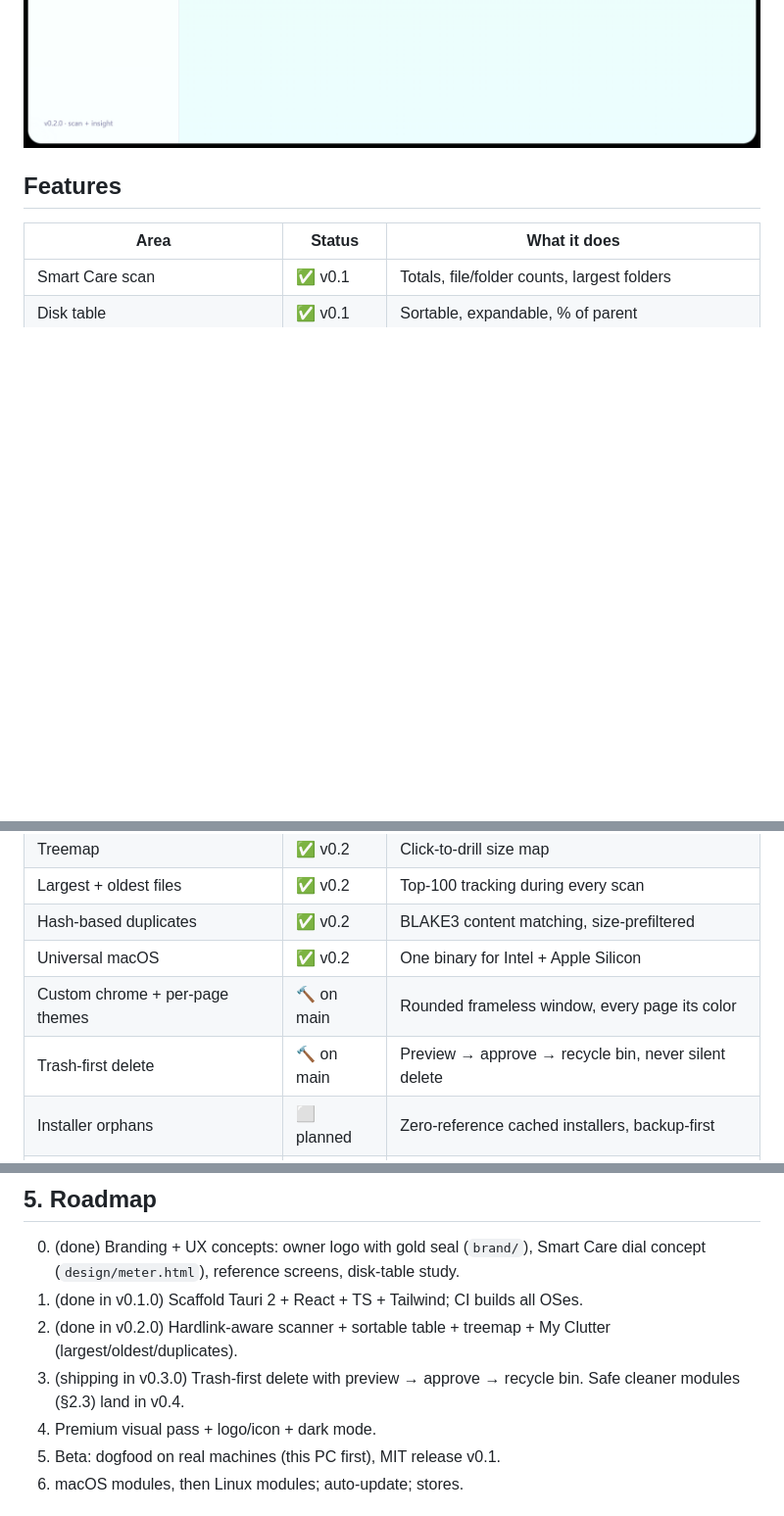
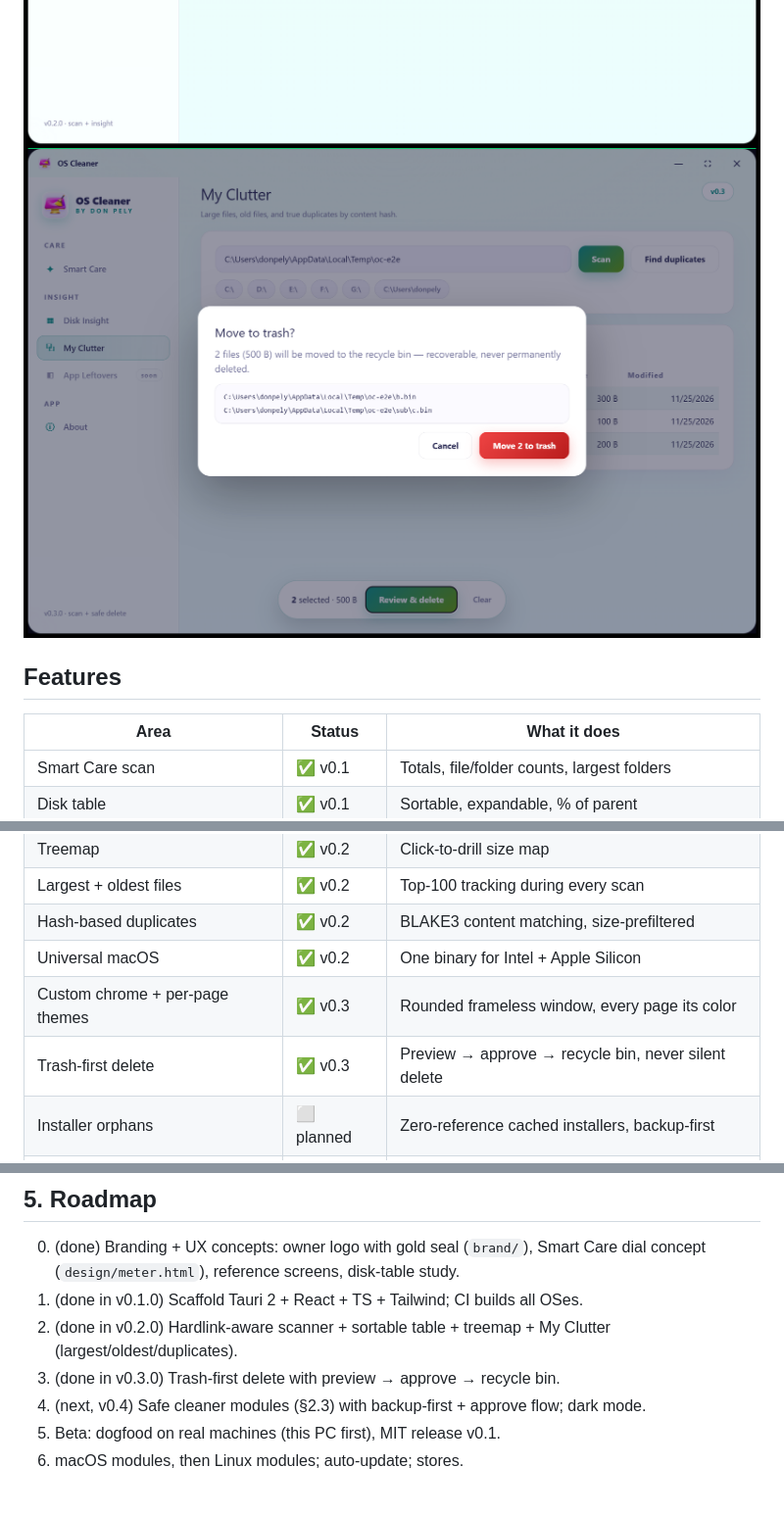
Before and after one commit to yourbossdonpely/oscleaner, a Markdown page: README.md, 3 parts joined by grey strips. Shown at 98% size. GitHub-like rendering; pictures changed too: docs/screenshots/v0.3-approve.png (added); blank space fills up the shorter version.

Commit message:
v0.3.0 follow-up: review-bar polish, README v0.3 + approve shots

```diff
--- a/README.md
+++ b/README.md
@@ -42,6 +42,7 @@ All releases live on the [releases page](https://github.com/yourbossdonpely/oscl
 ![Smart Care screen](docs/screenshots/smart-care.png)
 ![Disk Insight screen](docs/screenshots/disk-insight.png)
 ![My Clutter screen](docs/screenshots/my-clutter.png)
+![Trash approval screen](docs/screenshots/v0.3-approve.png)
 
 ## Features
 
@@ -54,8 +55,8 @@ All releases live on the [releases page](https://github.com/yourbossdonpely/oscl
 | Largest + oldest files | ✅ v0.2 | Top-100 tracking during every scan |
 | Hash-based duplicates | ✅ v0.2 | BLAKE3 content matching, size-prefiltered |
 | Universal macOS | ✅ v0.2 | One binary for Intel + Apple Silicon |
-| Custom chrome + per-page themes | 🔨 on main | Rounded frameless window, every page its color |
-| Trash-first delete | 🔨 on main | Preview → approve → recycle bin, never silent delete |
+| Custom chrome + per-page themes | ✅ v0.3 | Rounded frameless window, every page its color |
+| Trash-first delete | ✅ v0.3 | Preview → approve → recycle bin, never silent delete |
 | Installer orphans | ⬜ planned | Zero-reference cached installers, backup-first |
 | Stale drivers | ⬜ planned | Superseded driver packages, active-driver check |
 | Component store | ⬜ planned | Supported cleanup APIs only |
@@ -211,8 +212,8 @@ Duplicate skill ids exist, so load by full path:
    reference screens, disk-table study.
 1. (done in v0.1.0) Scaffold Tauri 2 + React + TS + Tailwind; CI builds all OSes.
 2. (done in v0.2.0) Hardlink-aware scanner + sortable table + treemap + My Clutter (largest/oldest/duplicates).
-3. (shipping in v0.3.0) Trash-first delete with preview → approve → recycle bin. Safe cleaner modules (§2.3) land in v0.4.
-4. Premium visual pass + logo/icon + dark mode.
+3. (done in v0.3.0) Trash-first delete with preview → approve → recycle bin.
+4. (next, v0.4) Safe cleaner modules (§2.3) with backup-first + approve flow; dark mode.
 5. Beta: dogfood on real machines (this PC first), MIT release v0.1.
 6. macOS modules, then Linux modules; auto-update; stores.
 
```
Also changed, not shown: other parts of README.md (+3 -3 lines), docs/screenshots/v0.3-report.png (added), 1 other file.
